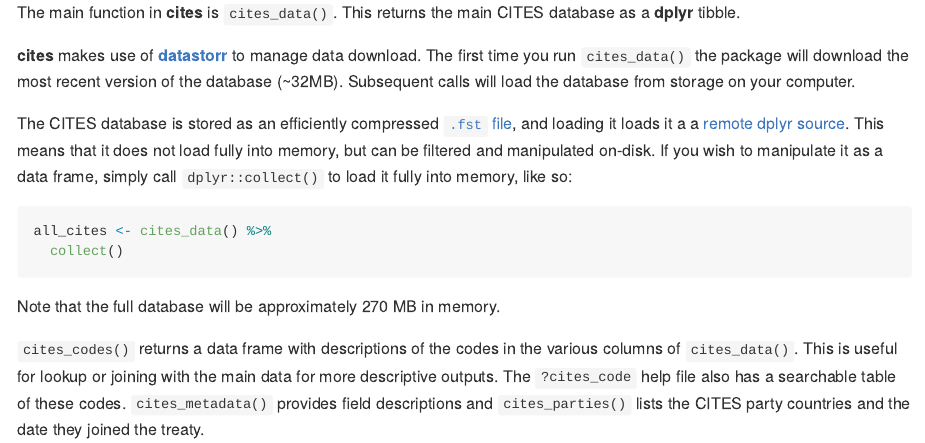
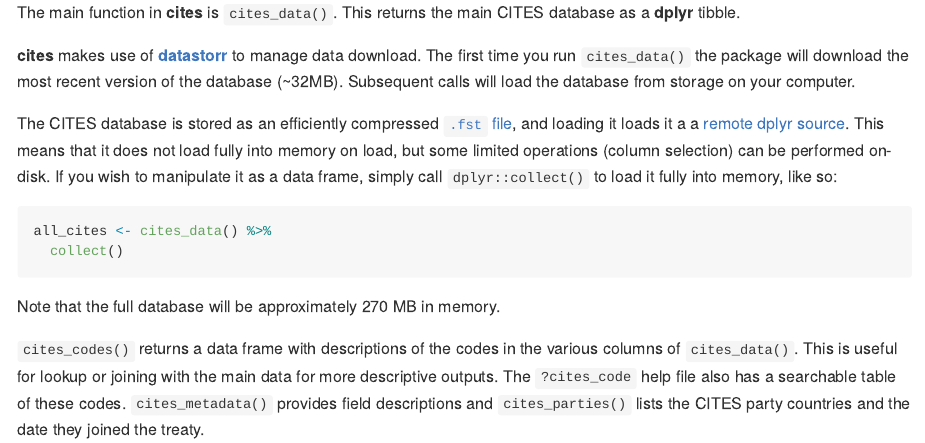
Before and after one commit to ecohealthalliance/cites, an R Markdown document (README.Rmd): the page in a window 1100 px wide, from 440 px down. Rendered offline with R 4.5, knitr and Pandoc, with nearby package versions; some code elsewhere in the file could not run offline; badge pictures from the web are left out.

Commit message:
Version bump, readme tweak

````diff
--- a/README.Rmd
+++ b/README.Rmd
@@ -47,9 +47,9 @@ CITES database as a **dplyr** tibble.
 The first time you run `cites_data()` the package will download the most recent version of the database (~32MB).  Subsequent calls will load the database from storage on your computer.
 
 The CITES database is stored as an efficiently compressed [`.fst` file](https://github.com/fstpackage/fst), and loading it loads it a
-a [remote dplyr source](https://github.com/krlmlr/fstplyr).  This means that it does not load fully into memory, but can be filtered and
-manipulated on-disk.  If you wish to manipulate it as a data frame, simply call `dplyr::collect()` to load
-it fully into memory, like so:
+a [remote dplyr source](https://github.com/krlmlr/fstplyr). This means
+that it does not load fully into memory on load, but some limited operations
+(column selection) can be performed on-disk. If you wish to manipulate it as a data frame, simply call `dplyr::collect()` to load it fully into memory, like so:
 
 ```{r, eval = FALSE}
 all_cites <- cites_data() %>%
````
Also changed, not shown: README.md, 1 other file.
